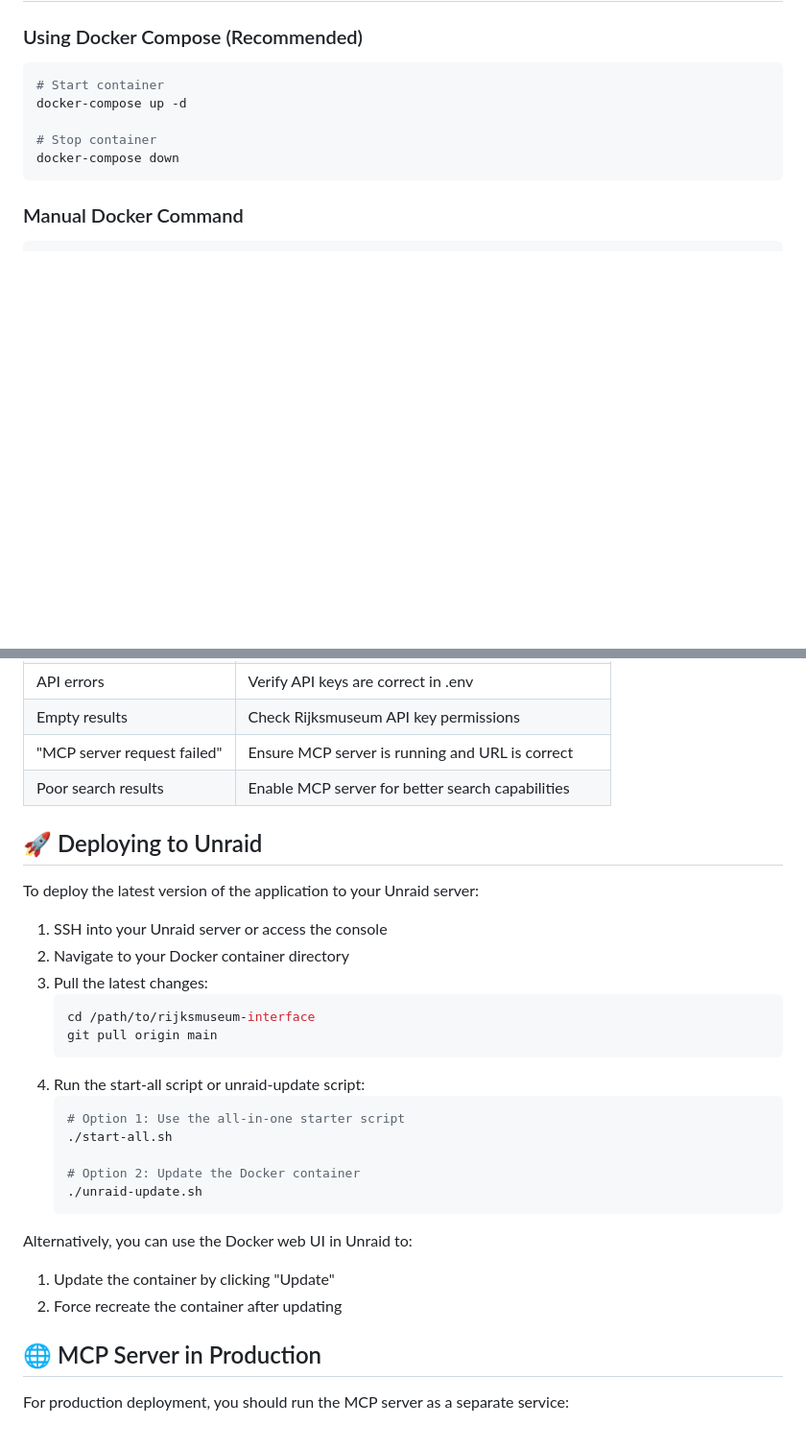
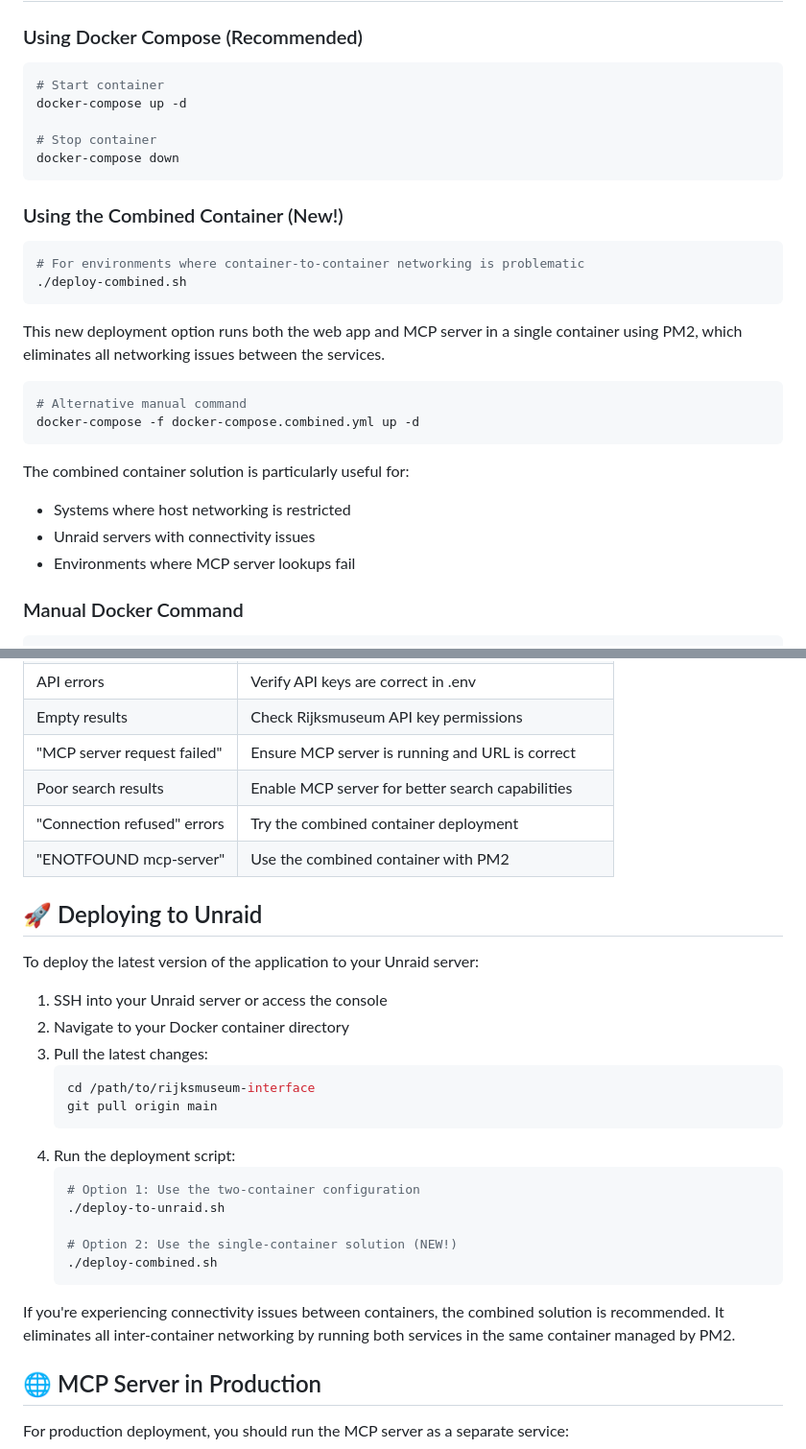
Before and after one commit to jdhill777/rijksmuseum-AI, a Markdown page: README.md, 2 parts joined by grey strips. Shown: that part at 96% size. GitHub-like rendering; blank space fills up the shorter version.

Commit message:
Update README with single-container PM2 solution for connectivity issues

````diff
--- a/README.md
+++ b/README.md
@@ -195,6 +195,24 @@ docker-compose up -d
 docker-compose down
 ```
 
+### Using the Combined Container (New!)
+```bash
+# For environments where container-to-container networking is problematic
+./deploy-combined.sh
+```
+
+This new deployment option runs both the web app and MCP server in a single container using PM2, which eliminates all networking issues between the services.
+
+```bash
+# Alternative manual command
+docker-compose -f docker-compose.combined.yml up -d
+```
+
+The combined container solution is particularly useful for:
+- Systems where host networking is restricted
+- Unraid servers with connectivity issues
+- Environments where MCP server lookups fail
+
 ### Manual Docker Command
 ```bash
 docker run -d \
@@ -230,6 +248,8 @@ docker run -d \
 | Empty results | Check Rijksmuseum API key permissions |
 | "MCP server request failed" | Ensure MCP server is running and URL is correct |
 | Poor search results | Enable MCP server for better search capabilities |
+| "Connection refused" errors | Try the combined container deployment |
+| "ENOTFOUND mcp-server" | Use the combined container with PM2 |
 
 ## 🚀 Deploying to Unraid
 
@@ -242,18 +262,16 @@ To deploy the latest version of the application to your Unraid server:
    cd /path/to/rijksmuseum-interface
    git pull origin main
    ```
-4. Run the start-all script or unraid-update script:
+4. Run the deployment script:
    ```bash
-   # Option 1: Use the all-in-one starter script
-   ./start-all.sh
+   # Option 1: Use the two-container configuration
+   ./deploy-to-unraid.sh
 
-   # Option 2: Update the Docker container
-   ./unraid-update.sh
+   # Option 2: Use the single-container solution (NEW!)
+   ./deploy-combined.sh
    ```
 
-Alternatively, you can use the Docker web UI in Unraid to:
-1. Update the container by clicking "Update"
-2. Force recreate the container after updating
+If you're experiencing connectivity issues between containers, the combined solution is recommended. It eliminates all inter-container networking by running both services in the same container managed by PM2.
 
 ## 🌐 MCP Server in Production
 
````
